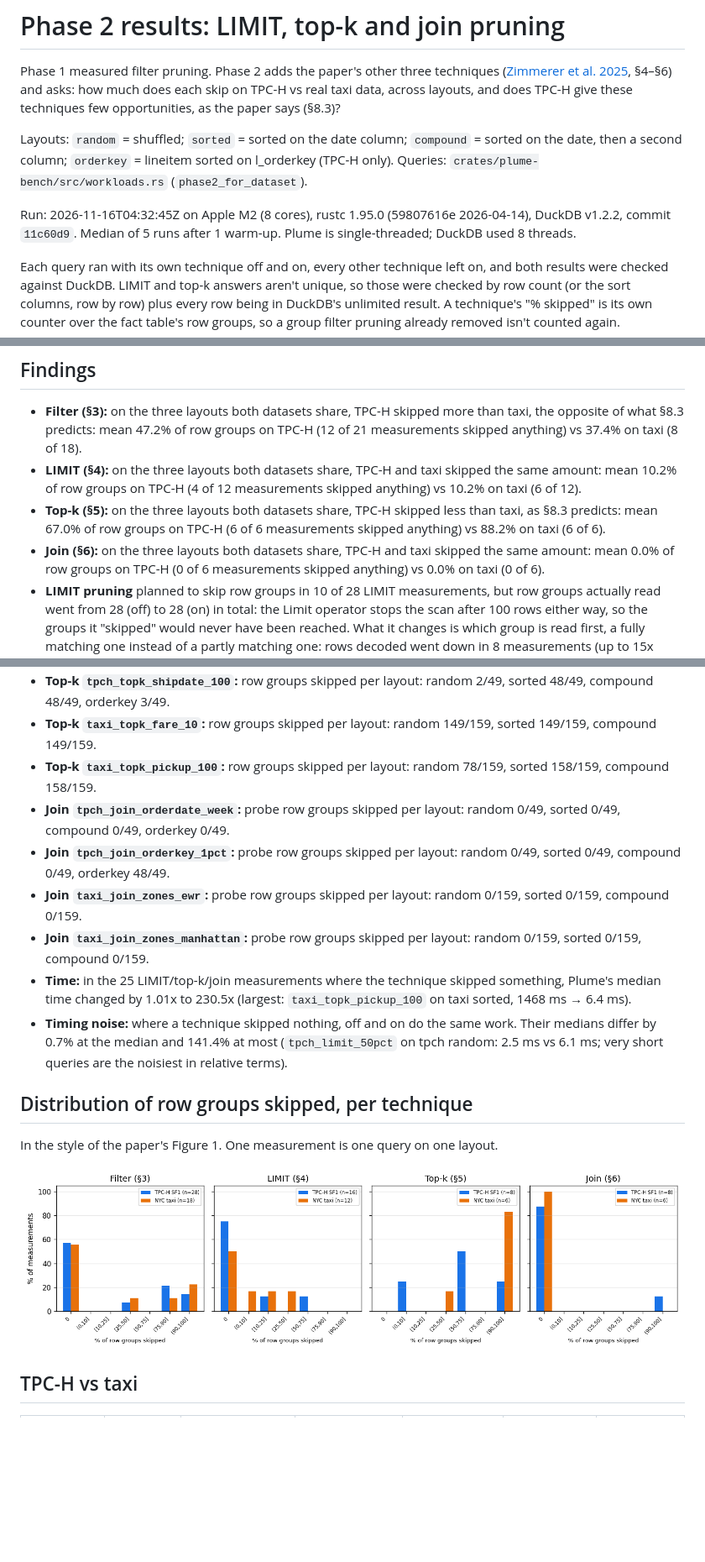
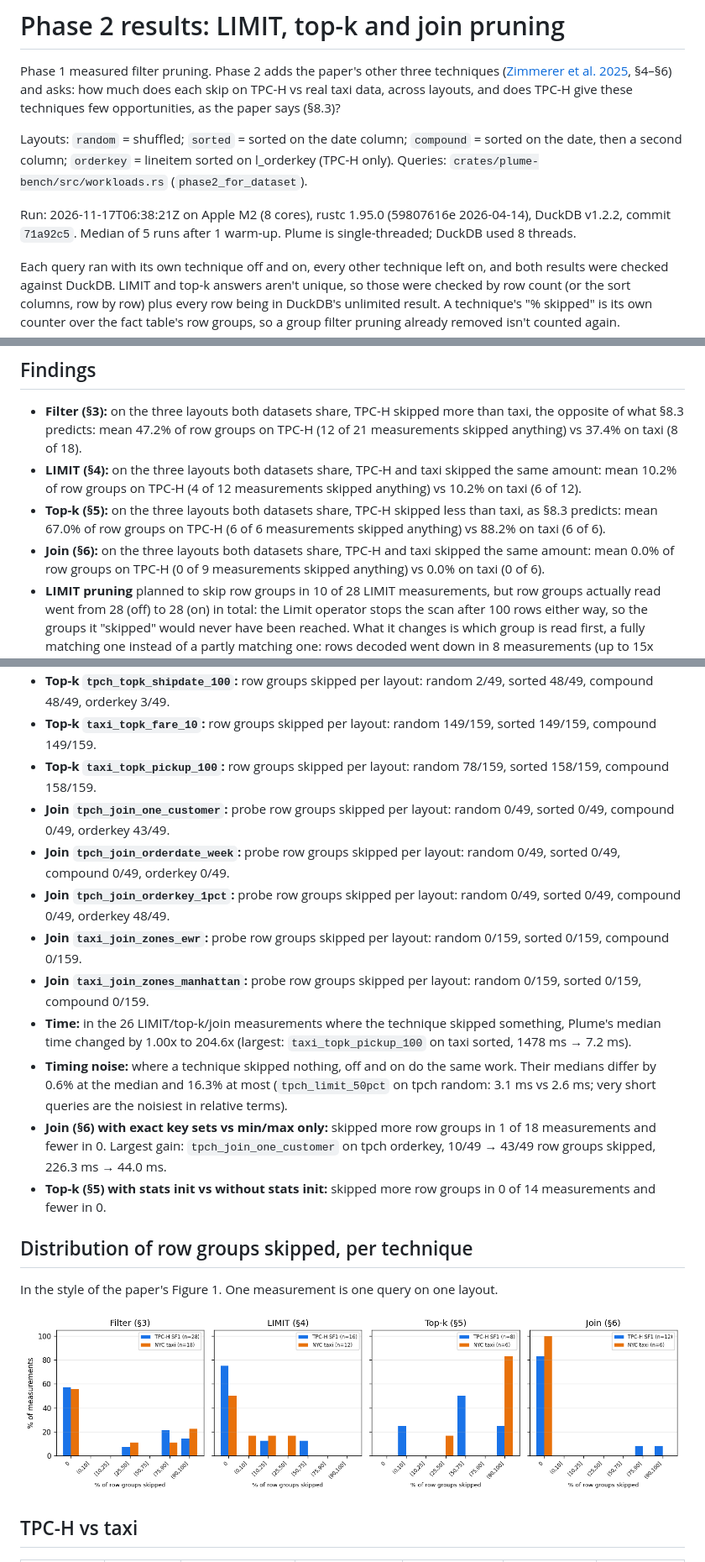
Before and after one commit to jessi-sidhu/plume, a Markdown page: docs/results-phase2.md, 3 parts joined by grey strips. Shown at 84% size. Rendered like a GitHub page; pictures changed too: docs/img/phase2-distribution.png; blank space fills up the shorter version.

```diff
--- a/docs/results-phase2.md
+++ b/docs/results-phase2.md
@@ -6,7 +6,7 @@ Phase 1 measured filter pruning. Phase 2 adds the paper's other three techniques
 
 Layouts: `random` = shuffled; `sorted` = sorted on the date column; `compound` = sorted on the date, then a second column; `orderkey` = lineitem sorted on l_orderkey (TPC-H only). Queries: `crates/plume-bench/src/workloads.rs` (`phase2_for_dataset`).
 
-Run: 2026-11-16T04:32:45Z on Apple M2 (8 cores), rustc 1.95.0 (59807616e 2026-04-14), DuckDB v1.2.2, commit `11c60d9`. Median of 5 runs after 1 warm-up. Plume is single-threaded; DuckDB used 8 threads.
+Run: 2026-11-17T06:38:21Z on Apple M2 (8 cores), rustc 1.95.0 (59807616e 2026-04-14), DuckDB v1.2.2, commit `71a92c5`. Median of 5 runs after 1 warm-up. Plume is single-threaded; DuckDB used 8 threads.
 
 Each query ran with its own technique off and on, every other technique left on, and both results were checked against DuckDB. LIMIT and top-k answers aren't unique, so those were checked by row count (or the sort columns, row by row) plus every row being in DuckDB's unlimited result. A technique's "% skipped" is its own counter over the fact table's row groups, so a group filter pruning already removed isn't counted again.
 
@@ -15,18 +15,21 @@ Each query ran with its own technique off and on, every other technique left on,
 - **Filter (§3):** on the three layouts both datasets share, TPC-H skipped more than taxi, the opposite of what §8.3 predicts: mean 47.2% of row groups on TPC-H (12 of 21 measurements skipped anything) vs 37.4% on taxi (8 of 18).
 - **LIMIT (§4):** on the three layouts both datasets share, TPC-H and taxi skipped the same amount: mean 10.2% of row groups on TPC-H (4 of 12 measurements skipped anything) vs 10.2% on taxi (6 of 12).
 - **Top-k (§5):** on the three layouts both datasets share, TPC-H skipped less than taxi, as §8.3 predicts: mean 67.0% of row groups on TPC-H (6 of 6 measurements skipped anything) vs 88.2% on taxi (6 of 6).
-- **Join (§6):** on the three layouts both datasets share, TPC-H and taxi skipped the same amount: mean 0.0% of row groups on TPC-H (0 of 6 measurements skipped anything) vs 0.0% on taxi (0 of 6).
+- **Join (§6):** on the three layouts both datasets share, TPC-H and taxi skipped the same amount: mean 0.0% of row groups on TPC-H (0 of 9 measurements skipped anything) vs 0.0% on taxi (0 of 6).
 - **LIMIT pruning** planned to skip row groups in 10 of 28 LIMIT measurements, but row groups actually read went from 28 (off) to 28 (on) in total: the Limit operator stops the scan after 100 rows either way, so the groups it "skipped" would never have been reached. What it changes is which group is read first, a fully matching one instead of a partly matching one: rows decoded went down in 8 measurements (up to 15x fewer), up in 0, and the same in the rest. Its skip counter overstates the saving for a single-threaded scan that stops early.
 - **Top-k `tpch_topk_extendedprice_10`:** row groups skipped per layout: random 33/49, sorted 33/49, compound 33/49, orderkey 31/49.
 - **Top-k `tpch_topk_shipdate_100`:** row groups skipped per layout: random 2/49, sorted 48/49, compound 48/49, orderkey 3/49.
 - **Top-k `taxi_topk_fare_10`:** row groups skipped per layout: random 149/159, sorted 149/159, compound 149/159.
 - **Top-k `taxi_topk_pickup_100`:** row groups skipped per layout: random 78/159, sorted 158/159, compound 158/159.
+- **Join `tpch_join_one_customer`:** probe row groups skipped per layout: random 0/49, sorted 0/49, compound 0/49, orderkey 43/49.
 - **Join `tpch_join_orderdate_week`:** probe row groups skipped per layout: random 0/49, sorted 0/49, compound 0/49, orderkey 0/49.
 - **Join `tpch_join_orderkey_1pct`:** probe row groups skipped per layout: random 0/49, sorted 0/49, compound 0/49, orderkey 48/49.
 - **Join `taxi_join_zones_ewr`:** probe row groups skipped per layout: random 0/159, sorted 0/159, compound 0/159.
 - **Join `taxi_join_zones_manhattan`:** probe row groups skipped per layout: random 0/159, sorted 0/159, compound 0/159.
-- **Time:** in the 25 LIMIT/top-k/join measurements where the technique skipped something, Plume's median time changed by 1.01x to 230.5x (largest: `taxi_topk_pickup_100` on taxi sorted, 1468 ms → 6.4 ms).
-- **Timing noise:** where a technique skipped nothing, off and on do the same work. Their medians differ by 0.7% at the median and 141.4% at most (`tpch_limit_50pct` on tpch random: 2.5 ms vs 6.1 ms; very short queries are the noisiest in relative terms).
+- **Time:** in the 26 LIMIT/top-k/join measurements where the technique skipped something, Plume's median time changed by 1.00x to 204.6x (largest: `taxi_topk_pickup_100` on taxi sorted, 1478 ms → 7.2 ms).
+- **Timing noise:** where a technique skipped nothing, off and on do the same work. Their medians differ by 0.6% at the median and 16.3% at most (`tpch_limit_50pct` on tpch random: 3.1 ms vs 2.6 ms; very short queries are the noisiest in relative terms).
+- **Join (§6) with exact key sets vs min/max only:** skipped more row groups in 1 of 18 measurements and fewer in 0. Largest gain: `tpch_join_one_customer` on tpch orderkey, 10/49 → 43/49 row groups skipped, 226.3 ms → 44.0 ms.
+- **Top-k (§5) with stats init vs without stats init:** skipped more row groups in 0 of 14 measurements and fewer in 0.
 
 ## Distribution of row groups skipped, per technique
 
```
Also changed, not shown: other parts of docs/results-phase2.md (+154 -104 lines), docs/img/phase2-layouts.png, 2 other files.
